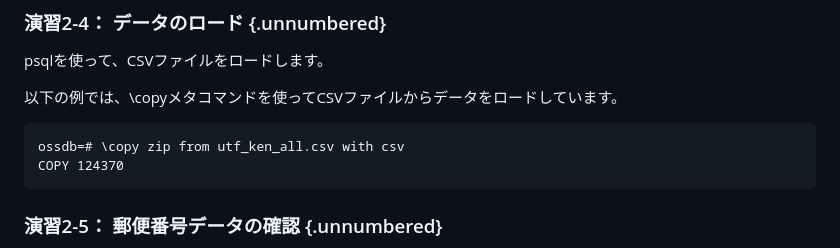
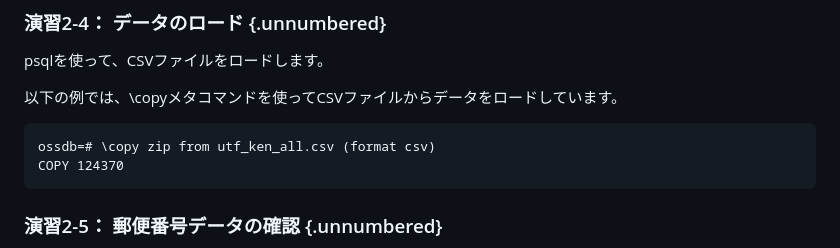
Before and after one commit to lpi-japan/ossdb-text, a Markdown page: Chapter5.md, the part around the change. Rendered like a GitHub page.

Commit message:
COPY関係で修正

````diff
--- a/Chapter5.md
+++ b/Chapter5.md
@@ -231,7 +231,7 @@ psqlを使って、CSVファイルをロードします。
 以下の例では、\\copyメタコマンドを使ってCSVファイルからデータをロードしています。
 
 ```
-ossdb=# \copy zip from utf_ken_all.csv with csv
+ossdb=# \copy zip from utf_ken_all.csv (format csv)
 COPY 124370
 ```
 
````
Also changed, not shown: Chapter4.md (+0 -1 lines).
